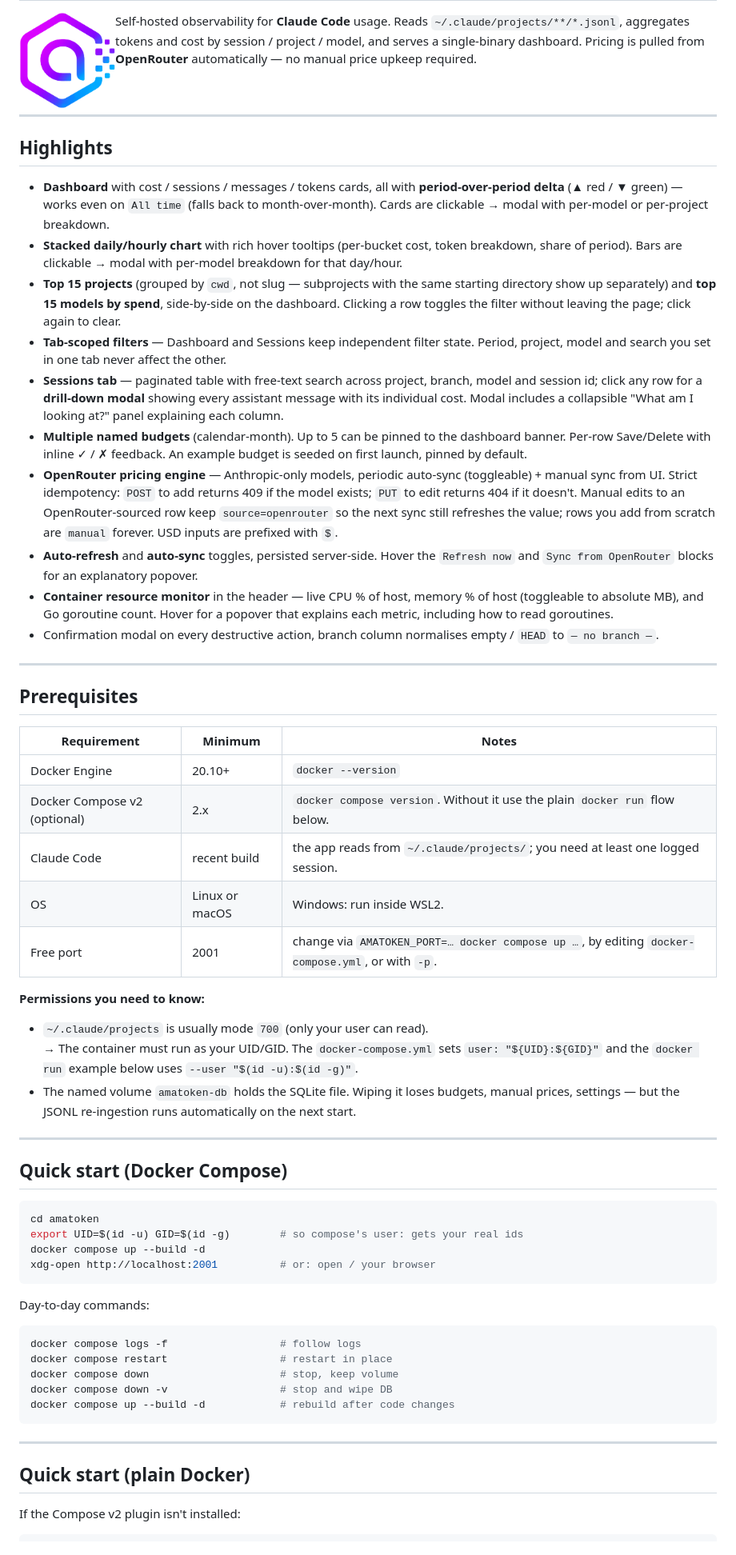
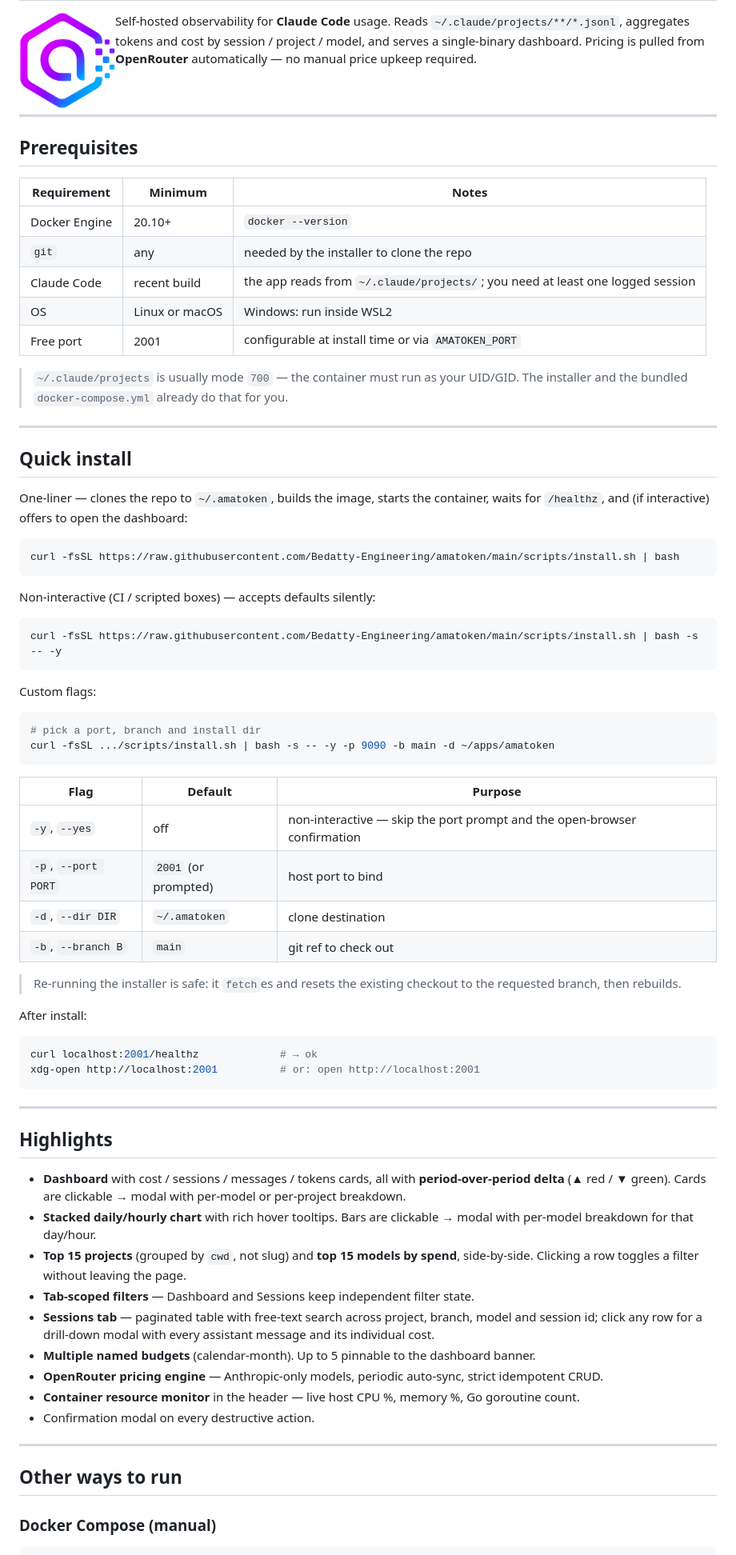
Before and after one commit to Bedatty-Engineering/amatoken, a Markdown page: README.md, the part around one of its changes. Shown at 80% size. GitHub-like rendering.

Commit message:
docs: restructure README — quick install up top, internals below

````diff
--- a/README.md
+++ b/README.md
@@ -11,66 +11,78 @@ upkeep required.
 
 ---
 
-## Highlights
-
-- **Dashboard** with cost / sessions / messages / tokens cards, all with **period-over-period delta** (▲ red / ▼ green) — works even on `All time` (falls back to month-over-month). Cards are clickable → modal with per-model or per-project breakdown.
-- **Stacked daily/hourly chart** with rich hover tooltips (per-bucket cost, token breakdown, share of period). Bars are clickable → modal with per-model breakdown for that day/hour.
-- **Top 15 projects** (grouped by `cwd`, not slug — subprojects with the same starting directory show up separately) and **top 15 models by spend**, side-by-side on the dashboard. Clicking a row toggles the filter without leaving the page; click again to clear.
-- **Tab-scoped filters** — Dashboard and Sessions keep independent filter state. Period, project, model and search you set in one tab never affect the other.
-- **Sessions tab** — paginated table with free-text search across project, branch, model and session id; click any row for a **drill-down modal** showing every assistant message with its individual cost. Modal includes a collapsible "What am I looking at?" panel explaining each column.
-- **Multiple named budgets** (calendar-month). Up to 5 can be pinned to the dashboard banner. Per-row Save/Delete with inline ✓ / ✗ feedback. An example budget is seeded on first launch, pinned by default.
-- **OpenRouter pricing engine** — Anthropic-only models, periodic auto-sync (toggleable) + manual sync from UI. Strict idempotency: `POST` to add returns 409 if the model exists; `PUT` to edit returns 404 if it doesn't. Manual edits to an OpenRouter-sourced row keep `source=openrouter` so the next sync still refreshes the value; rows you add from scratch are `manual` forever. USD inputs are prefixed with `$`.
-- **Auto-refresh** and **auto-sync** toggles, persisted server-side. Hover the `Refresh now` and `Sync from OpenRouter` blocks for an explanatory popover.
-- **Container resource monitor** in the header — live CPU % of host, memory % of host (toggleable to absolute MB), and Go goroutine count. Hover for a popover that explains each metric, including how to read goroutines.
-- Confirmation modal on every destructive action, branch column normalises empty / `HEAD` to `— no branch —`.
-
----
-
 ## Prerequisites
 
 | Requirement | Minimum | Notes |
 |---|---|---|
 | Docker Engine | 20.10+ | `docker --version` |
-| Docker Compose v2 (optional) | 2.x | `docker compose version`. Without it use the plain `docker run` flow below. |
-| Claude Code | recent build | the app reads from `~/.claude/projects/`; you need at least one logged session. |
-| OS | Linux or macOS | Windows: run inside WSL2. |
-| Free port | 2001 | change via `AMATOKEN_PORT=… docker compose up …`, by editing `docker-compose.yml`, or with `-p`. |
+| `git` | any | needed by the installer to clone the repo |
+| Claude Code | recent build | the app reads from `~/.claude/projects/`; you need at least one logged session |
+| OS | Linux or macOS | Windows: run inside WSL2 |
+| Free port | 2001 | configurable at install time or via `AMATOKEN_PORT` |
 
-**Permissions you need to know:**
-
-- `~/.claude/projects` is usually mode `700` (only your user can read).
-  → The container must run as your UID/GID. The `docker-compose.yml` sets
-  `user: "${UID}:${GID}"` and the `docker run` example below uses
-  `--user "$(id -u):$(id -g)"`.
-- The named volume `amatoken-db` holds the SQLite file. Wiping it loses budgets,
-  manual prices, settings — but the JSONL re-ingestion runs automatically on
-  the next start.
+> `~/.claude/projects` is usually mode `700` — the container must run as your UID/GID.
+> The installer and the bundled `docker-compose.yml` already do that for you.
 
 ---
 
-## Quick start (Docker Compose)
+## Quick install
+
+One-liner — clones the repo to `~/.amatoken`, builds the image, starts the container,
+waits for `/healthz`, and (if interactive) offers to open the dashboard:
 
 ```bash
-cd amatoken
-export UID=$(id -u) GID=$(id -g)        # so compose's user: gets your real ids
-docker compose up --build -d
-xdg-open http://localhost:2001          # or: open / your browser
+curl -fsSL https://raw.githubusercontent.com/Bedatty-Engineering/amatoken/main/scripts/install.sh | bash
 ```
 
-Day-to-day commands:
+Non-interactive (CI / scripted boxes) — accepts defaults silently:
 
 ```bash
-docker compose logs -f                  # follow logs
-docker compose restart                  # restart in place
-docker compose down                     # stop, keep volume
-docker compose down -v                  # stop and wipe DB
-docker compose up --build -d            # rebuild after code changes
+curl -fsSL https://raw.githubusercontent.com/Bedatty-Engineering/amatoken/main/scripts/install.sh | bash -s -- -y
+```
+
+Custom flags:
+
+```bash
+# pick a port, branch and install dir
+curl -fsSL .../scripts/install.sh | bash -s -- -y -p 9090 -b main -d ~/apps/amatoken
+```
+
+| Flag | Default | Purpose |
+|---|---|---|
+| `-y`, `--yes` | off | non-interactive — skip the port prompt and the open-browser confirmation |
+| `-p`, `--port PORT` | `2001` (or prompted) | host port to bind |
+| `-d`, `--dir DIR` | `~/.amatoken` | clone destination |
+| `-b`, `--branch B` | `main` | git ref to check out |
+
+> Re-running the installer is safe: it `fetch`es and resets the existing checkout
+> to the requested branch, then rebuilds.
+
+After install:
+
+```bash
+curl localhost:2001/healthz             # → ok
+xdg-open http://localhost:2001          # or: open http://localhost:2001
 ```
 
 ---
 
-## Quick start (plain Docker)
+## Highlights
 
-If the Compose v2 plugin isn't installed:
+- **Dashboard** with cost / sessions / messages / tokens cards, all with **period-over-period delta** (▲ red / ▼ green). Cards are clickable → modal with per-model or per-project breakdown.
+- **Stacked daily/hourly chart** with rich hover tooltips. Bars are clickable → modal with per-model breakdown for that day/hour.
+- **Top 15 projects** (grouped by `cwd`, not slug) and **top 15 models by spend**, side-by-side. Clicking a row toggles a filter without leaving the page.
+- **Tab-scoped filters** — Dashboard and Sessions keep independent filter state.
+- **Sessions tab** — paginated table with free-text search across project, branch, model and session id; click any row for a drill-down modal with every assistant message and its individual cost.
+- **Multiple named budgets** (calendar-month). Up to 5 pinnable to the dashboard banner.
+- **OpenRouter pricing engine** — Anthropic-only models, periodic auto-sync, strict idempotent CRUD.
+- **Container resource monitor** in the header — live host CPU %, memory %, Go goroutine count.
+- Confirmation modal on every destructive action.
+
+---
+
+## Other ways to run
+
+### Docker Compose (manual)
 
 ```bash
````
Also changed, not shown: other parts of README.md (+66 -85 lines).
